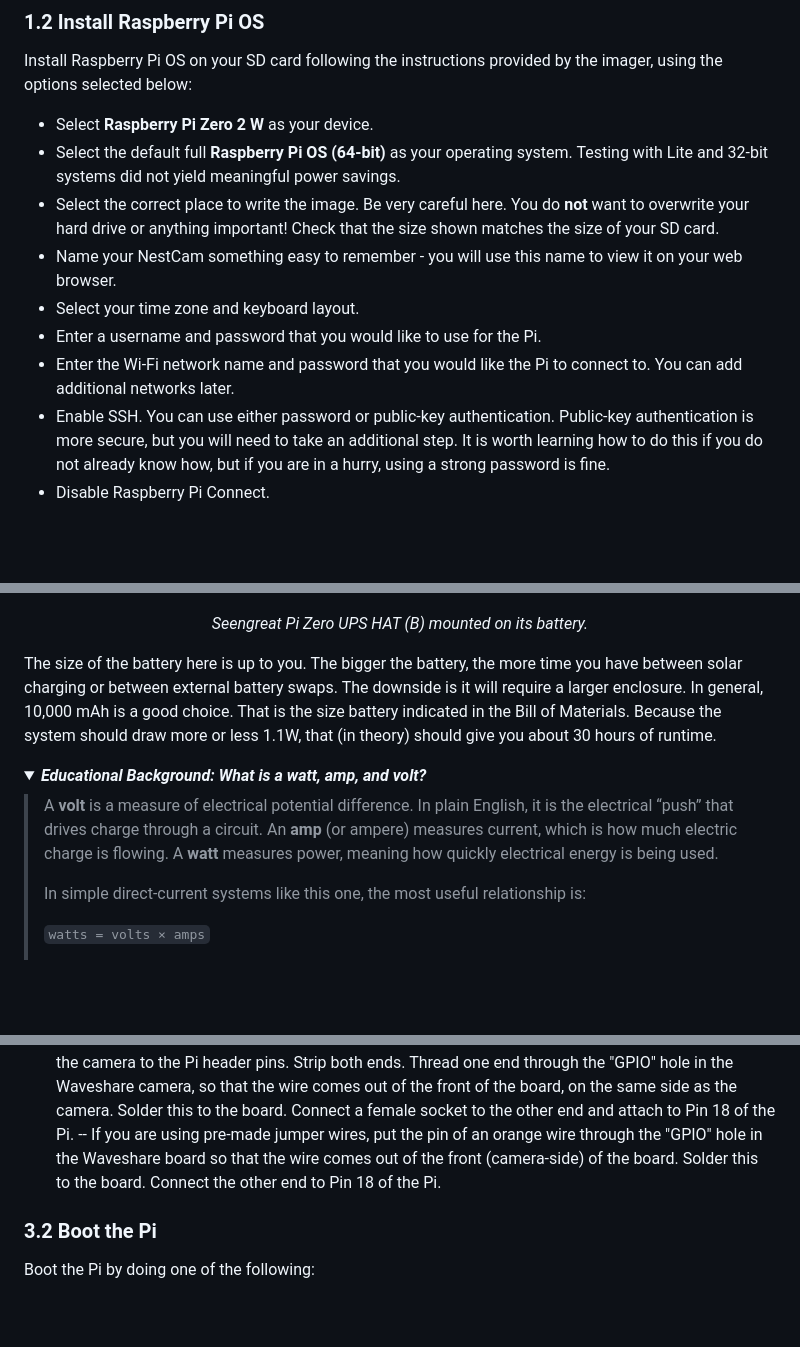
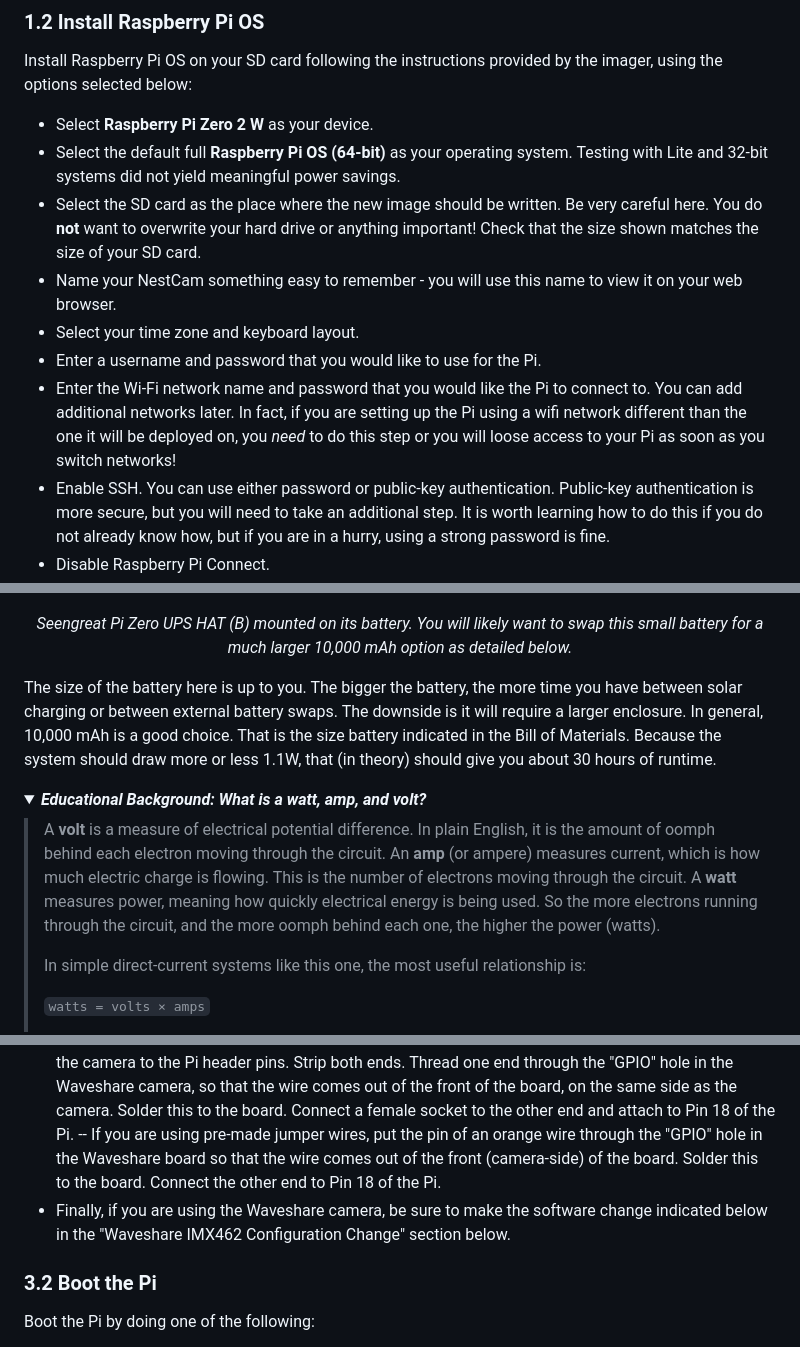
Before and after one commit to ehrenbrav/nestcamDIY, a Markdown page: README.md, 3 parts joined by grey strips. GitHub-like rendering; folded sections open; blank space fills up the shorter version.

```diff
--- a/README.md
+++ b/README.md
@@ -86,11 +90,11 @@ Install Raspberry Pi OS on your SD card following the instructions provided by t
 
 - Select **Raspberry Pi Zero 2 W** as your device.
 - Select the default full **Raspberry Pi OS (64-bit)** as your operating system. Testing with Lite and 32-bit systems did not yield meaningful power savings.
-- Select the correct place to write the image. Be very careful here. You do **not** want to overwrite your hard drive or anything important! Check that the size shown matches the size of your SD card.
+- Select the SD card as the place where the new image should be written. Be very careful here. You do **not** want to overwrite your hard drive or anything important! Check that the size shown matches the size of your SD card.
 - Name your NestCam something easy to remember - you will use this name to view it on your web browser.
 - Select your time zone and keyboard layout.
 - Enter a username and password that you would like to use for the Pi.
-- Enter the Wi-Fi network name and password that you would like the Pi to connect to. You can add additional networks later.
+- Enter the Wi-Fi network name and password that you would like the Pi to connect to. You can add additional networks later. In fact, if you are setting up the Pi using a wifi network different than the one it will be deployed on, you <em>need</em> to do this step or you will loose access to your Pi as soon as you switch networks!
 - Enable SSH. You can use either password or public-key authentication. Public-key authentication is more secure, but you will need to take an additional step. It is worth learning how to do this if you do not already know how, but if you are in a hurry, using a strong password is fine.
 - Disable Raspberry Pi Connect.
 - Double-check the selections and write the new image. This will take a minute or two.
@@ -152,14 +156,14 @@ The idea here is to use a UPS (Uninterruptible Power Supply) "hat" to the Raspbe
   <img src="images/hat.jpg" alt="Seengreat Pi Zero UPS HAT (B)" width="500">
 </p>
 
-<p align="center"><em>Seengreat Pi Zero UPS HAT (B) mounted on its battery.</em></p>
+<p align="center"><em>Seengreat Pi Zero UPS HAT (B) mounted on its battery. You will likely want to swap this small battery for a much larger 10,000 mAh option as detailed below.</em></p>
 
 The size of the battery here is up to you. The bigger the battery, the more time you have between solar charging or between external battery swaps. The downside is it will require a larger enclosure. In general, 10,000 mAh is a good choice. That is the size battery indicated in the Bill of Materials. Because the system should draw more or less 1.1W, that (in theory) should give you about 30 hours of runtime.
 
 <details>
 <summary><strong><em>Educational Background: What is a watt, amp, and volt?</em></strong></summary>
 
-> A **volt** is a measure of electrical potential difference. In plain English, it is the electrical “push” that drives charge through a circuit. An **amp** (or ampere) measures current, which is how much electric charge is flowing. A **watt** measures power, meaning how quickly electrical energy is being used.
+> A **volt** is a measure of electrical potential difference. In plain English, it is the amount of oomph behind each electron moving through the circuit. An **amp** (or ampere) measures current, which is how much electric charge is flowing. This is the number of electrons moving through the circuit. A **watt** measures power, meaning how quickly electrical energy is being used. So the more electrons running through the circuit, and the more oomph behind each one, the higher the power (watts).
 >
 > In simple direct-current systems like this one, the most useful relationship is:
 >
@@ -509,6 +513,7 @@ On the Pi, use your fingernail to carefully push both sides of the tiny black pl
 - If you are using the Waveshare camera, you additionally need to connect a wire to control the IR filter.
 -- If you are making your own JST connectors, cut a piece of orange wire long enough to reach from the camera to the Pi header pins. Strip both ends. Thread one end through the "GPIO" hole in the Waveshare camera, so that the wire comes out of the front of the board, on the same side as the camera. Solder this to the board. Connect a female socket to the other end and attach to Pin 18 of the Pi.
 -- If you are using pre-made jumper wires, put the pin of an orange wire through the "GPIO" hole in the Waveshare board so that the wire comes out of the front (camera-side) of the board. Solder this to the board. Connect the other end to Pin 18 of the Pi.
+- Finally, if you are using the Waveshare camera, be sure to make the software change indicated below in the "Waveshare IMX462 Configuration Change" section below.
 
 ### 3.2 Boot the Pi
 
```
Also changed, not shown: other parts of README.md (+14 -10 lines).
